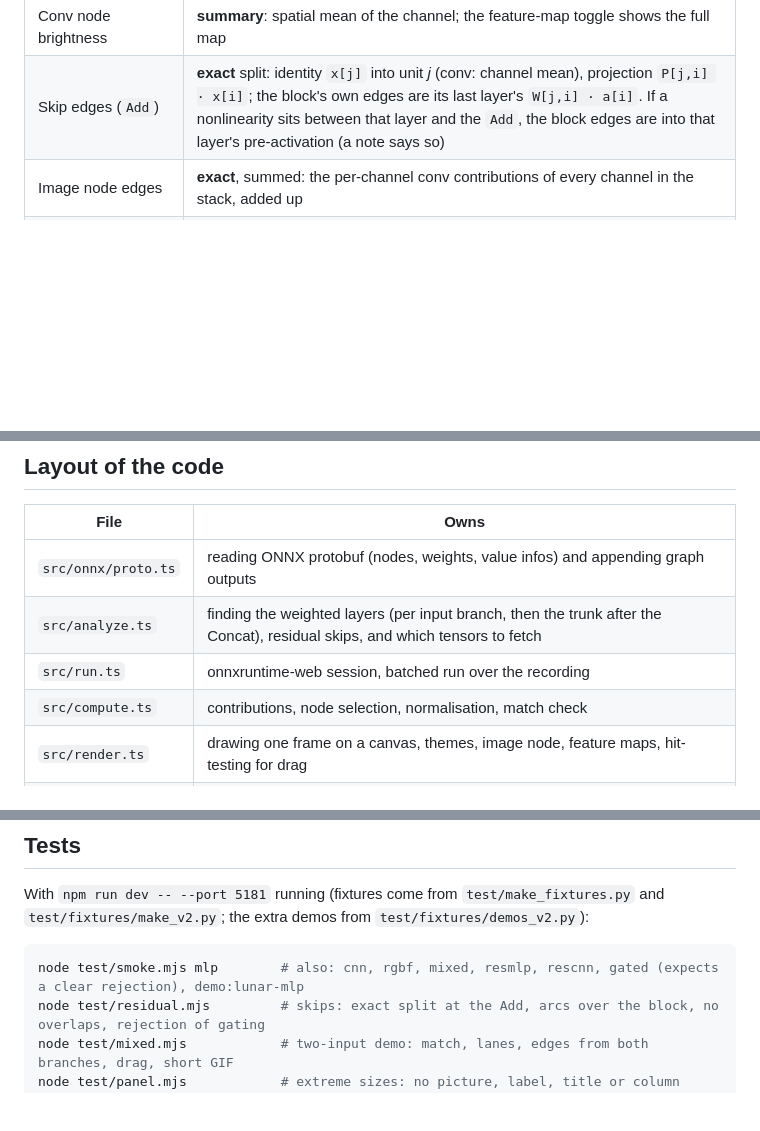
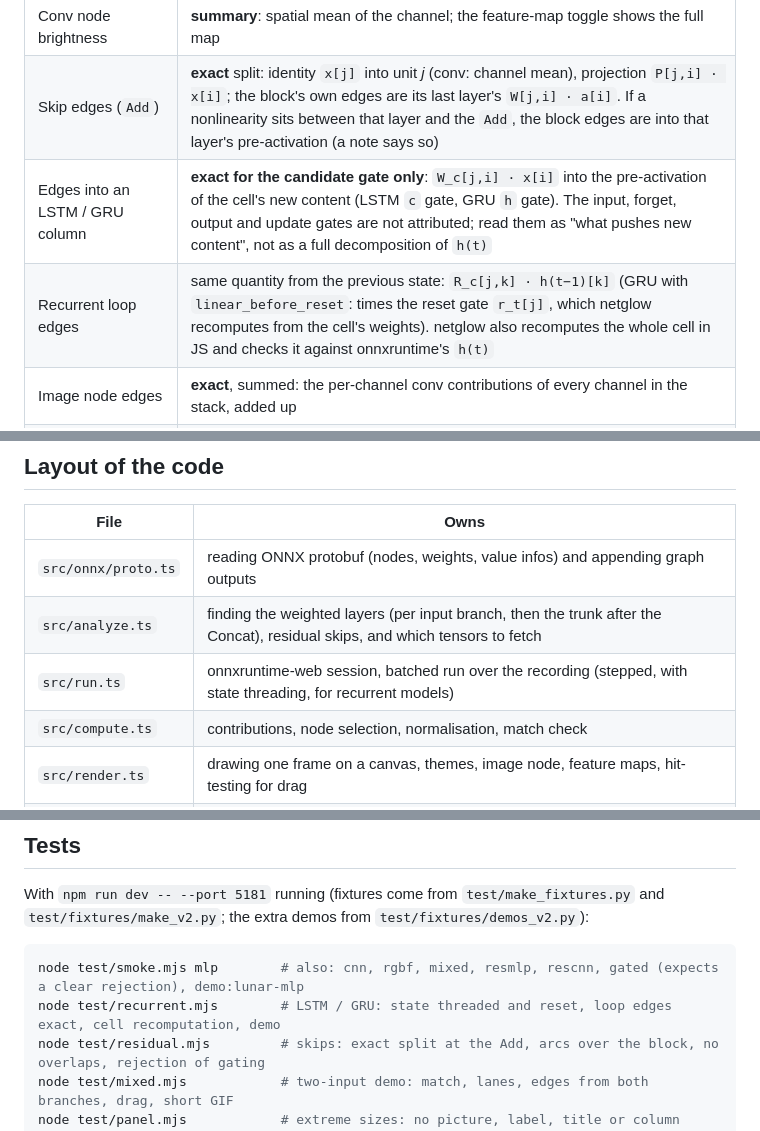
Before and after one commit to ahuou/netglow, a Markdown page: README.md, 3 parts joined by grey strips. Drawn GitHub-style; blank space fills up the shorter version.

````diff
--- a/README.md
+++ b/README.md
@@ -199,6 +217,8 @@ weights it reads out of the ONNX file and the intermediate tensors onnxruntime r
 | Conv ← conv edges | **exact for the channel mean**: contribution of input channel *c* to the spatial mean of output channel *d*'s pre-activation, `Σ_taps W[d,c,k] · mean(a[c] at the pixels tap k reads)` |
 | Conv node brightness | **summary**: spatial mean of the channel; the feature-map toggle shows the full map |
 | Skip edges (`Add`) | **exact** split: identity `x[j]` into unit *j* (conv: channel mean), projection `P[j,i] · x[i]`; the block's own edges are its last layer's `W[j,i] · a[i]`. If a nonlinearity sits between that layer and the `Add`, the block edges are into that layer's pre-activation (a note says so) |
+| Edges into an LSTM / GRU column | **exact for the candidate gate only**: `W_c[j,i] · x[i]` into the pre-activation of the cell's new content (LSTM `c` gate, GRU `h` gate). The input, forget, output and update gates are not attributed; read them as "what pushes new content", not as a full decomposition of `h(t)` |
+| Recurrent loop edges | same quantity from the previous state: `R_c[j,k] · h(t−1)[k]` (GRU with `linear_before_reset`: times the reset gate `r_t[j]`, which netglow recomputes from the cell's weights). netglow also recomputes the whole cell in JS and checks it against onnxruntime's `h(t)` |
 | Image node edges | **exact**, summed: the per-channel conv contributions of every channel in the stack, added up |
 | Through nonlinearities | **local**: contributions are into pre-activations; a ReLU that is off still draws its incoming edges. This is the linear part of the story, not a gradient through the whole network |
 | Node selection | heuristic: units with the largest mean |contribution| into the shown units of the next column, from the outputs backwards |
@@ -224,7 +247,7 @@ weights it reads out of the ONNX file and the intermediate tensors onnxruntime r
 | --- | --- |
 | `src/onnx/proto.ts` | reading ONNX protobuf (nodes, weights, value infos) and appending graph outputs |
 | `src/analyze.ts` | finding the weighted layers (per input branch, then the trunk after the Concat), residual skips, and which tensors to fetch |
-| `src/run.ts` | onnxruntime-web session, batched run over the recording |
+| `src/run.ts` | onnxruntime-web session, batched run over the recording (stepped, with state threading, for recurrent models) |
 | `src/compute.ts` | contributions, node selection, normalisation, match check |
 | `src/render.ts` | drawing one frame on a canvas, themes, image node, feature maps, hit-testing for drag |
 | `src/settings.ts` | the settings object: defaults, merge, localStorage, JSON and share-link hash |
@@ -244,6 +267,7 @@ the extra demos from `test/fixtures/demos_v2.py`):
 
 ```bash
 node test/smoke.mjs mlp        # also: cnn, rgbf, mixed, resmlp, rescnn, gated (expects a clear rejection), demo:lunar-mlp
+node test/recurrent.mjs        # LSTM / GRU: state threaded and reset, loop edges exact, cell recomputation, demo
 node test/residual.mjs         # skips: exact split at the Add, arcs over the block, no overlaps, rejection of gating
 node test/mixed.mjs            # two-input demo: match, lanes, edges from both branches, drag, short GIF
 node test/panel.mjs            # extreme sizes: no picture, label, title or column overlaps another
````
Also changed, not shown: other parts of README.md (+22 -1 lines), docs/lstm.png (added), 11 other files.
